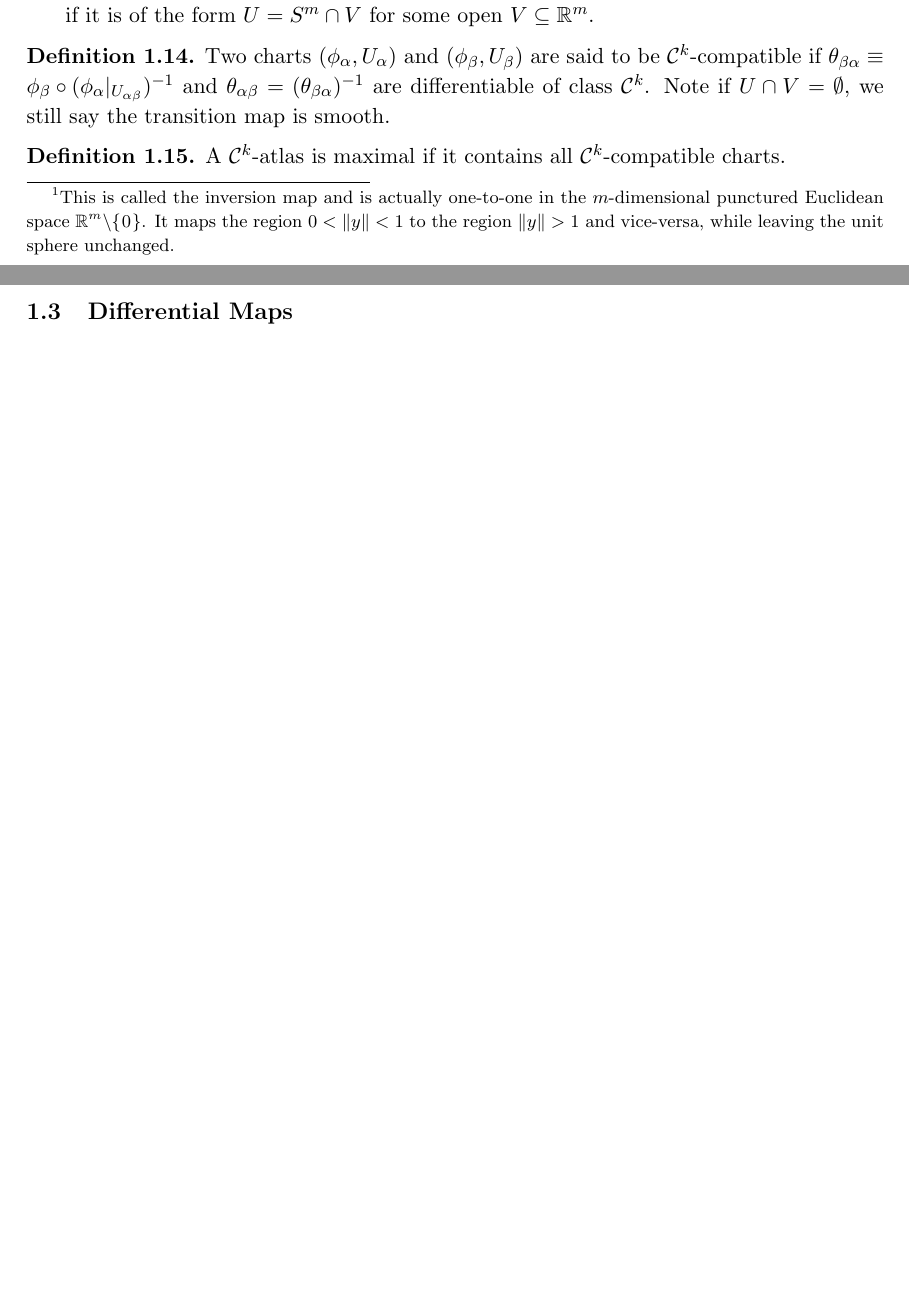
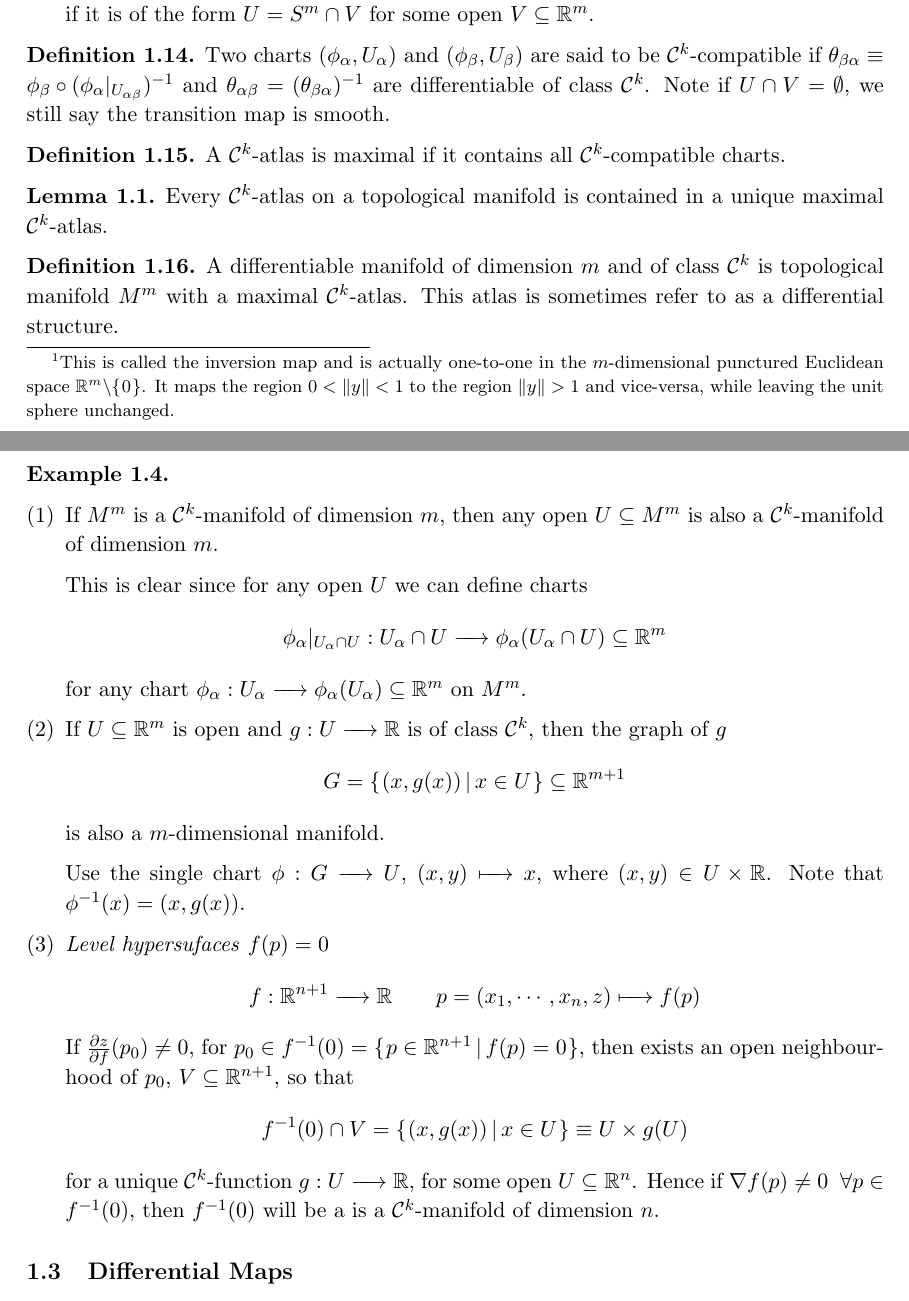
Before and after one commit to jose-a-sa/diff-manifolds, a LaTeX document (Main.tex, which reads Sections/Section1.tex): two parts of pages 7 and 8 of 13 before the commit and two parts of pages 7 and 8 of 14 after it, joined at a grey line, cut so that both start at the same text, the shorter picture padded with empty space. The pictures show the PDF file Main.pdf that the author committed with the source.

Commit message:
started differential maps

```diff
--- a/Sections/Section1.tex
+++ b/Sections/Section1.tex
@@ -231,6 +231,49 @@ We now are going to define the differential structure of the manifold.
 % 	In general there is not a unique maximal atlas on the manifold $M$. Consider $\bbR$ and the charts ($\bbR$, $\mathrm{id}$) and  ($\bbR$, $f$) , where $f(x)=x^3$. Each of these charts cover $\bbR$, but it's easy to check they are not smoothly compatible, so they generate distinct maximal atlases..3
 % \end{remark}
 
+\begin{lemma}
+	Every $\calC^k$-atlas on a topological manifold is contained in a unique maximal $\calC^k$-atlas.
+\end{lemma}
 
+\begin{definition}
+	A differentiable manifold of dimension $m$ and of class $\calC^k$ is topological manifold $M^m$ with a maximal $\calC^k$-atlas. This atlas is sometimes refer to as a differential structure.
+\end{definition}
+
+\begin{example}
+	~
+	\begin{enumerate}[(1)]
+		\item
+		If $M^m$ is a $\calC^k$-manifold of dimension $m$, then any open $U\subseteq M^m$ is also a $\calC^k$-manifold of dimension $m$.
+
+		This is clear since for any open $U$ we can define charts
+		$$\phi_\alpha\rvert_{U_\alpha\cap U} : U_\alpha\cap U \to \phi_\alpha(U_\alpha\cap U) \subseteq \bbR^m$$
+		for any chart $\phi_\alpha : U_\alpha \to \phi_\alpha(U_\alpha) \subseteq \bbR^m$ on $M^m$.
+
+		\item
+		If $U\subseteq \bbR^m$ is open and $g:U \to \bbR$ is of class $\calC^k$, then the graph of $g$
+		$$ G = \setst{ (x,g(x)) }{ x \in U} \subseteq \bbR^{m+1} $$
+		is also a $m$-dimensional manifold.
+
+		Use the single chart $\phi : G \to U$, $(x, y) \mapsto x$, where $(x,y)\in U\times\bbR$. Note that $\phi^{-1}(x)=(x,g(x))$.
+
+		\item \emph{Level hypersufaces} $f(p)=0$
+		$$f:\bbR^{n+1}\to\bbR \qquad p=(x_1,\cdots,x_n,z)\mapsto f(p)$$
+		If $\fracpd[z]{f}(p_0)\ne0$, for $p_0 \in f^{-1}(0) = \setst{p\in\bbR^{n+1}}{f(p)=0}$, then exists an open neighbourhood of $p_0$, $V\subseteq \bbR^{n+1}$, so that
+		$$ f^{-1}(0) \cap V  = \setst{(x,g(x))}{ x \in U} \equiv U\times g(U) $$
+		for a unique $\calC^k$-function $g:U\to\bbR$, for some open $U\subseteq\bbR^{n}$.
+		Hence if $\nabla f (p)\ne 0 ~~\forall p \in f^{-1}(0)$, then $f^{-1}(0)$ will be a is a $\calC^k$-manifold of dimension $n$.
+
+	\end{enumerate}
+\end{example}
 
 \subsection{Differential Maps}
+
+\begin{definition}
+	Let $U$ be open in $\bbR^n$. A function $f:U\to\bbR^m$ is differentiable at $x\in U$ if there is a linear map $D_x f : \bbR^n\to\bbR^m$ so that
+	$$ f(x + h) - f(x) = D_x f(h) + o(h) ~~,$$
+	where $\lim_{h\sto0} \frac{o(h)}{\norm{h}} = 0$. We may write  $D_x f(h)\equiv D_x f \cdot h$ to emphasize the linearity.
+
+	A function $f:U\to\bbR^m$ is a differentiable iff it is differentiable in all $x\in U$.
+\end{definition}
+
+\begin{definition}
```
Also changed, not shown: Main.tex (+1 -1 lines), macros.tex (+1 -0 lines), Main.pdf, Sections/Section1.tex (27 more changed lines).
